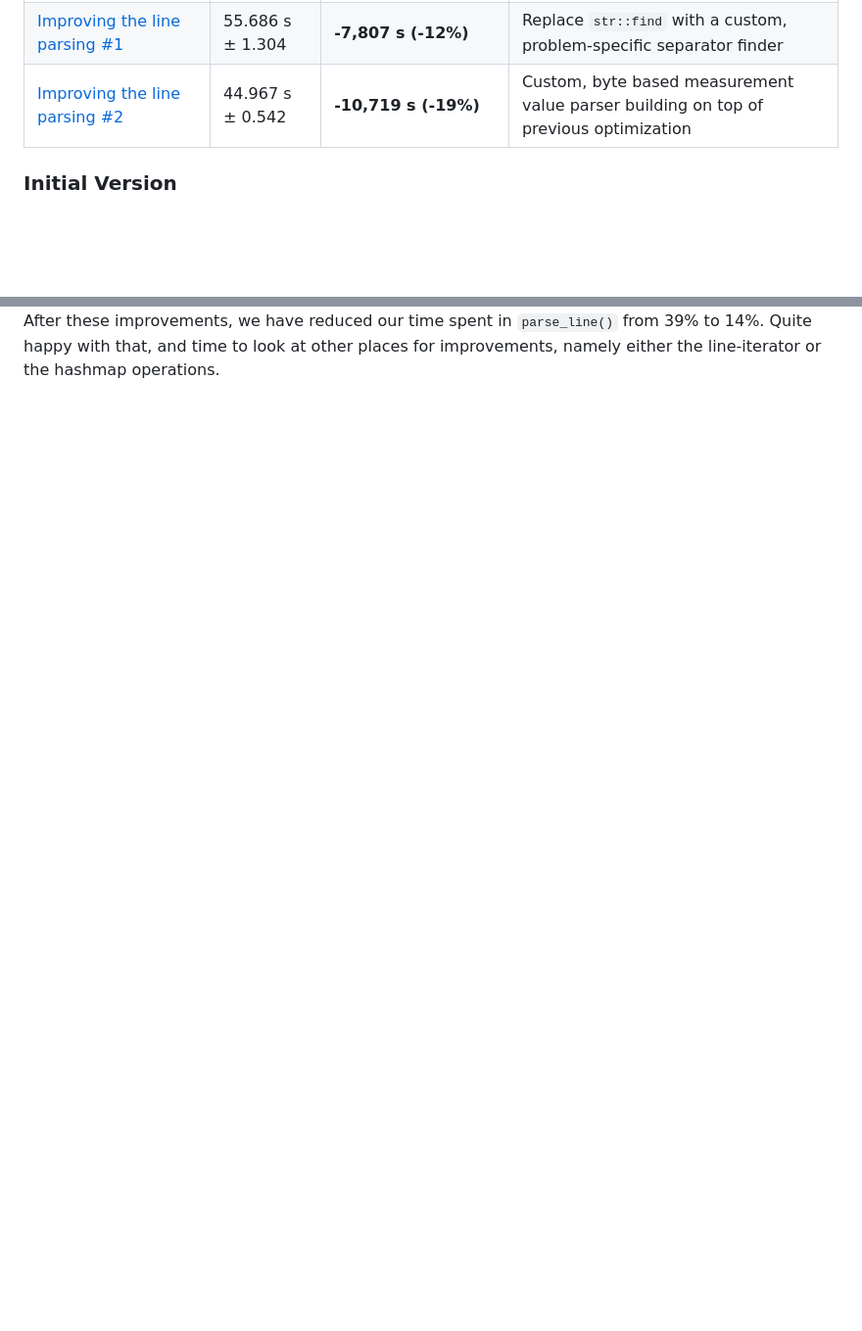
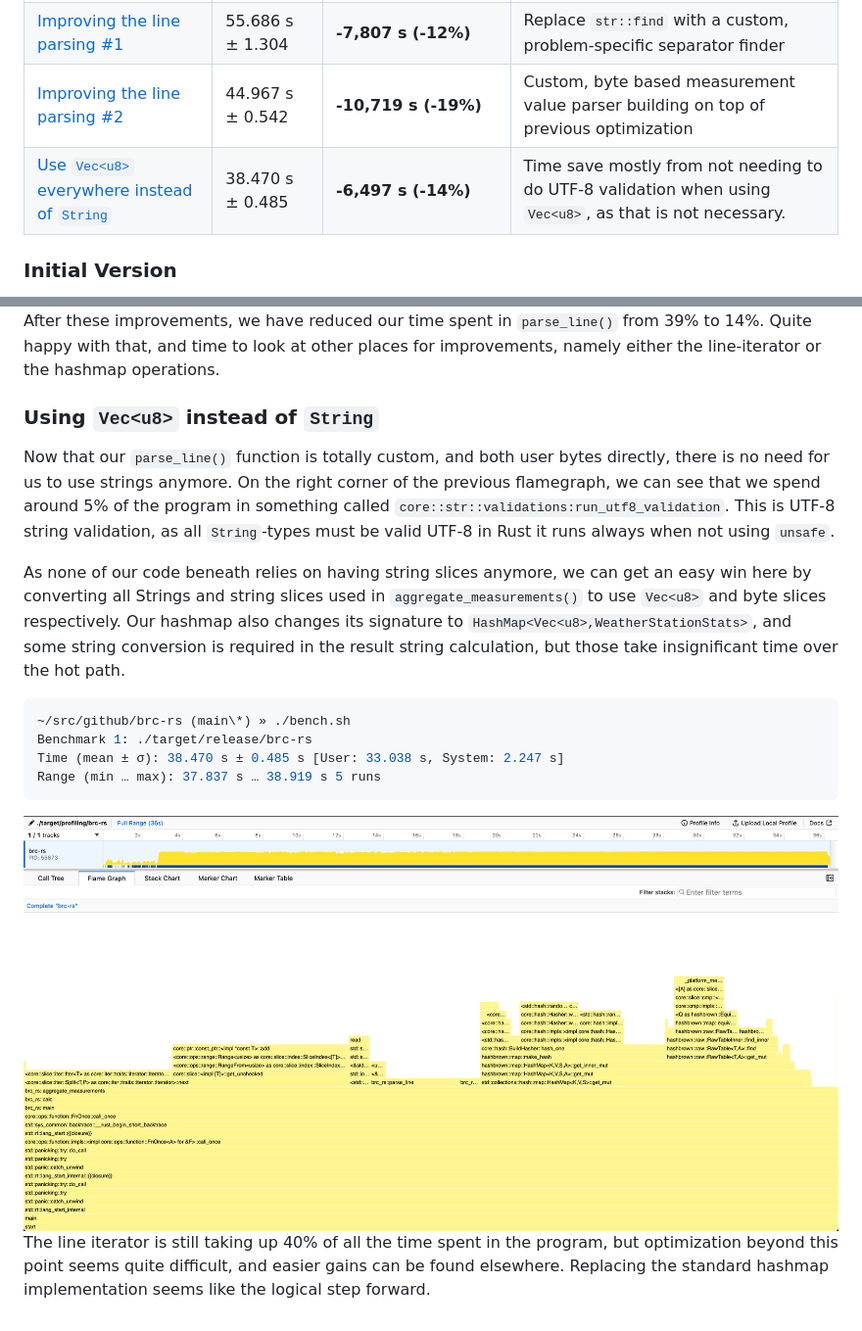
Before and after one commit to kahlstrm/brc-rs, a Markdown page: README.md, 2 parts joined by grey strips. Shown at 98% size. GitHub-like rendering; pictures changed too: use-vecu8-instead-of-string.png (added); blank space fills up the shorter version.

Commit message:
improvement: use Vec<u8> instead of String in aggregate_measurements

````diff
--- a/README.md
+++ b/README.md
@@ -101,6 +101,7 @@ Benchmarks and profiling results shown below are run against a `measurements.txt
 | [Iterate over string slices instead of String](#iterate-over-string-slices-instead-of-string) | 63.493 s ± 1.368  | <strong style="color:lime;"> -39,414 s (-38%)</strong> | Read the entire file into memory first, iterate over string slices, move away from using Entry API for accessing hashmap |
 | [Improving the line parsing #1](#improving-line-parsing)                                      | 55.686 s ± 1.304  | <strong style="color:lime;"> -7,807 s (-12%)</strong>  | Replace `str::find` with a custom, problem-specific separator finder                                                     |
 | [Improving the line parsing #2](#writing-a-custom-measurement-parser)                         | 44.967 s ± 0.542  | <strong style="color:lime;"> -10,719 s (-19%)</strong> | Custom, byte based measurement value parser building on top of previous optimization                                     |
+| [Use `Vec<u8>` everywhere instead of `String`](#using-vecu8-instead-of-string)                | 38.470 s ± 0.485  | <strong style="color:lime;"> -6,497 s (-14%)</strong>  | Time save mostly from not needing to do UTF-8 validation when using `Vec<u8>`, as that is not necessary.                 |
 
 ### Initial Version
 
@@ -308,3 +309,23 @@ Benchmark 1: ./target/release/brc-rs
 ![Flamegraph of the program after implementing custom value parser](custom-value-parser.png)
 After these improvements, we have reduced our time spent in `parse_line()` from 39% to 14%.
 Quite happy with that, and time to look at other places for improvements, namely either the line-iterator or the hashmap operations.
+
+### Using `Vec<u8>` instead of `String`
+
+Now that our `parse_line()` function is totally custom, and both user bytes directly, there is no need for us to use strings anymore.
+On the right corner of the previous flamegraph, we can see that we spend around 5% of the program in something called `core::str::validations:run_utf8_validation`.
+This is UTF-8 string validation, as all `String`-types must be valid UTF-8 in Rust it runs always when not using `unsafe`.
+
+As none of our code beneath relies on having string slices anymore, we can get an easy win here by converting all Strings and string slices used in `aggregate_measurements()` to use `Vec<u8>` and byte slices respectively.
+Our hashmap also changes its signature to `HashMap<Vec<u8>,WeatherStationStats>`, and some string conversion is required in the result string calculation, but those take insignificant time over the hot path.
+
+```sh
+~/src/github/brc-rs (main\*) » ./bench.sh
+Benchmark 1: ./target/release/brc-rs
+Time (mean ± σ): 38.470 s ± 0.485 s [User: 33.038 s, System: 2.247 s]
+Range (min … max): 37.837 s … 38.919 s 5 runs
+```
+
+![Flamegraph of the program after converting Strings to Vec<u8> inside `aggregate_measurements`-function](use-vecu8-instead-of-string.png)
+The line iterator is still taking up 40% of all the time spent in the program, but optimization beyond this point seems quite difficult, and easier gains can be found elsewhere.
+Replacing the standard hashmap implementation seems like the logical step forward.
````
Also changed, not shown: 1 other file.
